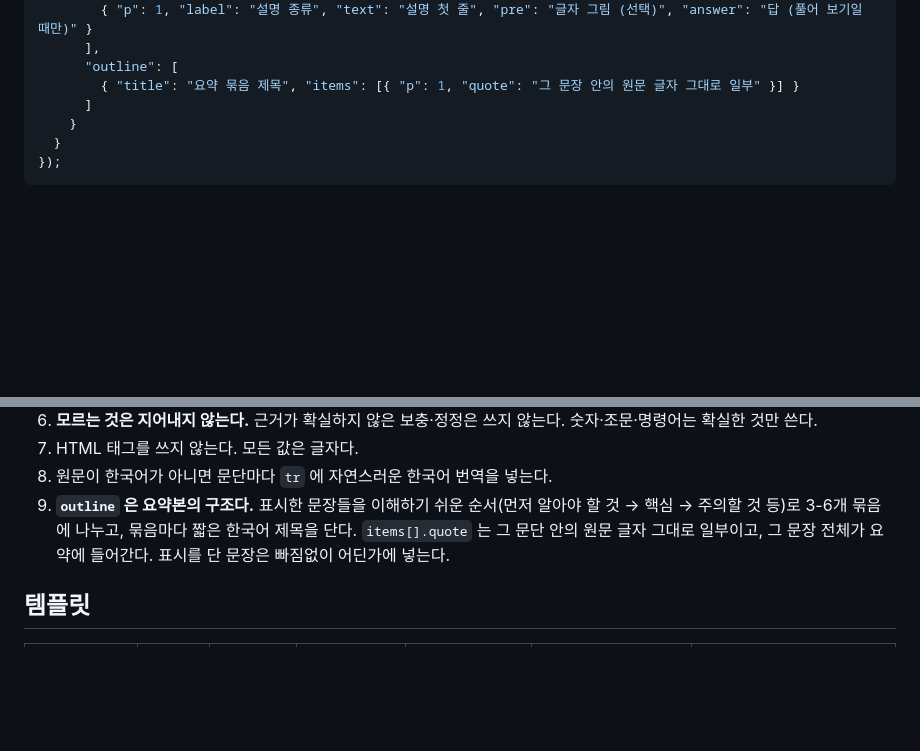
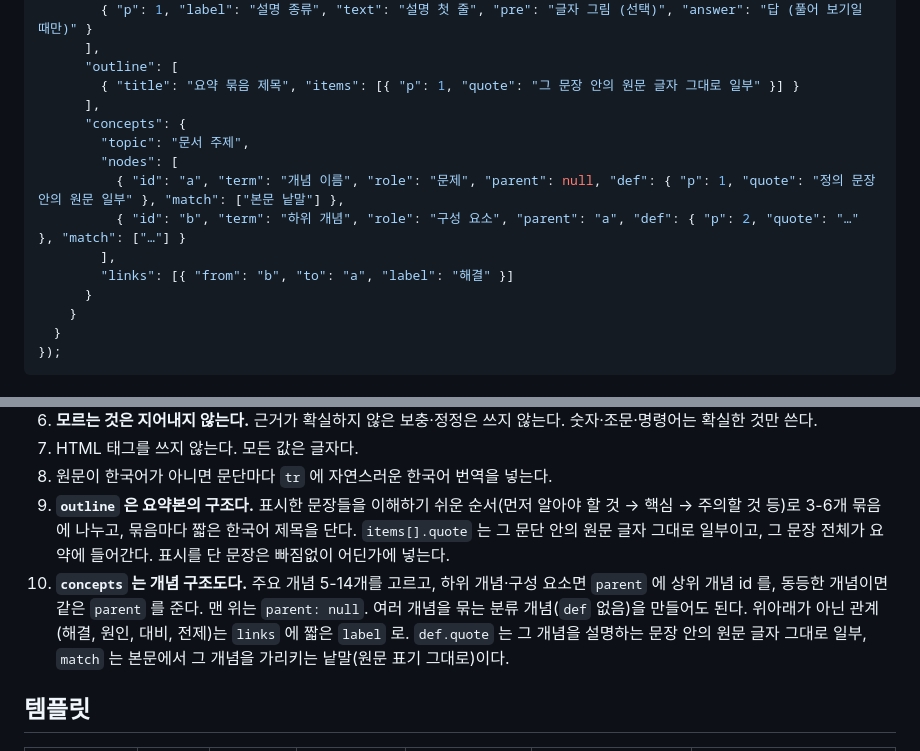
Before and after one commit to jihu0331/notelayer, a Markdown page: prompts/annotate.md, 2 parts joined by grey strips. GitHub-like rendering; blank space fills up the shorter version.

```diff
--- a/prompts/annotate.md
+++ b/prompts/annotate.md
@@ -32,7 +32,15 @@ window.NL_DOCS.push({
       ],
       "outline": [
         { "title": "요약 묶음 제목", "items": [{ "p": 1, "quote": "그 문장 안의 원문 글자 그대로 일부" }] }
-      ]
+      ],
+      "concepts": {
+        "topic": "문서 주제",
+        "nodes": [
+          { "id": "a", "term": "개념 이름", "role": "문제", "parent": null, "def": { "p": 1, "quote": "정의 문장 안의 원문 일부" }, "match": ["본문 낱말"] },
+          { "id": "b", "term": "하위 개념", "role": "구성 요소", "parent": "a", "def": { "p": 2, "quote": "…" }, "match": ["…"] }
+        ],
+        "links": [{ "from": "b", "to": "a", "label": "해결" }]
+      }
     }
   }
 });
@@ -49,6 +57,7 @@ window.NL_DOCS.push({
 7. HTML 태그를 쓰지 않는다. 모든 값은 글자다.
 8. 원문이 한국어가 아니면 문단마다 `tr` 에 자연스러운 한국어 번역을 넣는다.
 9. **`outline` 은 요약본의 구조다.** 표시한 문장들을 이해하기 쉬운 순서(먼저 알아야 할 것 → 핵심 → 주의할 것 등)로 3-6개 묶음에 나누고, 묶음마다 짧은 한국어 제목을 단다. `items[].quote` 는 그 문단 안의 원문 글자 그대로 일부이고, 그 문장 전체가 요약에 들어간다. 표시를 단 문장은 빠짐없이 어딘가에 넣는다.
+10. **`concepts` 는 개념 구조도다.** 주요 개념 5-14개를 고르고, 하위 개념·구성 요소면 `parent` 에 상위 개념 id 를, 동등한 개념이면 같은 `parent` 를 준다. 맨 위는 `parent: null`. 여러 개념을 묶는 분류 개념(`def` 없음)을 만들어도 된다. 위아래가 아닌 관계(해결, 원인, 대비, 전제)는 `links` 에 짧은 `label` 로. `def.quote` 는 그 개념을 설명하는 문장 안의 원문 글자 그대로 일부, `match` 는 본문에서 그 개념을 가리키는 낱말(원문 표기 그대로)이다.
 
 ## 템플릿
 
```
Also changed, not shown: README.md (+12 -3 lines), docs/screenshot-exam.png, 8 other files.
